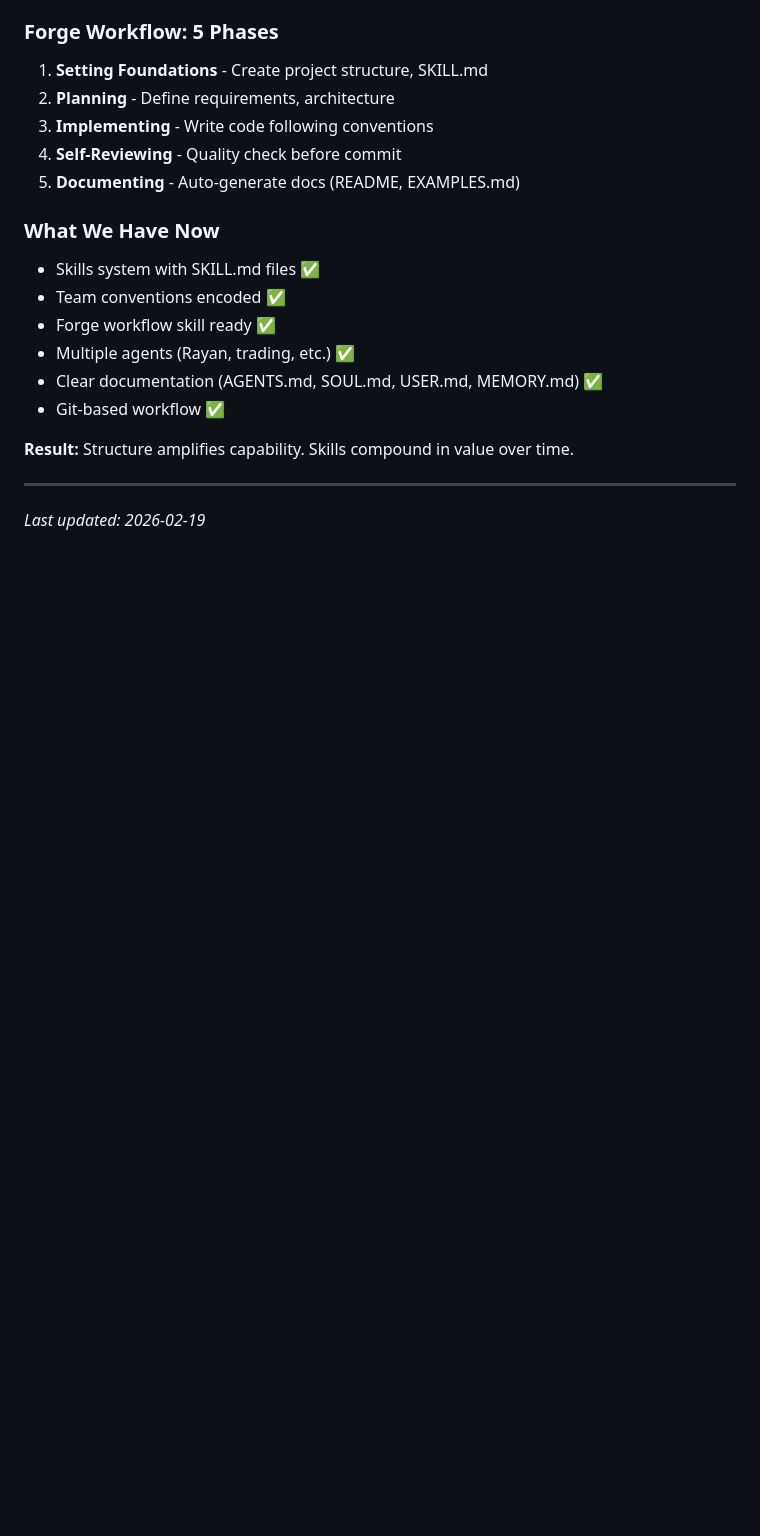
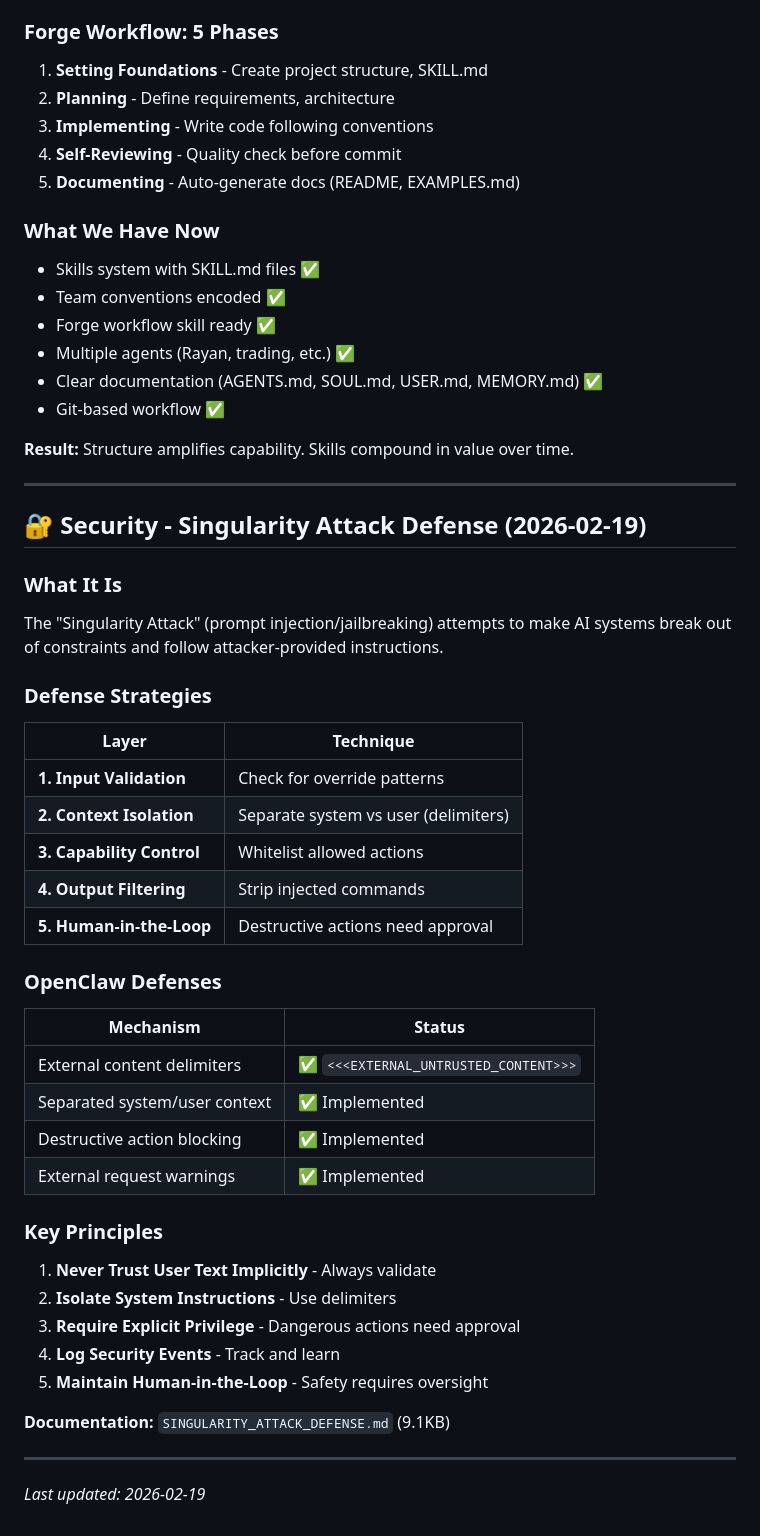
Before and after one commit to arosstale/pi-mono-workspace, a Markdown page: MEMORY.md, the part around the change. Drawn GitHub-style; blank space fills up the shorter version.

Commit message:
Update MEMORY.md - Singularity Attack defense added

```diff
--- a/MEMORY.md
+++ b/MEMORY.md
@@ -347,4 +347,41 @@ Agents excel when project has:
 
 ---
 
+## 🔐 **Security - Singularity Attack Defense (2026-02-19)**
+
+### What It Is
+
+The "Singularity Attack" (prompt injection/jailbreaking) attempts to make AI systems break out of constraints and follow attacker-provided instructions.
+
+### Defense Strategies
+
+| Layer | Technique |
+|--------|-----------|
+| **1. Input Validation** | Check for override patterns |
+| **2. Context Isolation** | Separate system vs user (delimiters) |
+| **3. Capability Control** | Whitelist allowed actions |
+| **4. Output Filtering** | Strip injected commands |
+| **5. Human-in-the-Loop** | Destructive actions need approval |
+
+### OpenClaw Defenses
+
+| Mechanism | Status |
+|------------|--------|
+| External content delimiters | ✅ `<<<EXTERNAL_UNTRUSTED_CONTENT>>>` |
+| Separated system/user context | ✅ Implemented |
+| Destructive action blocking | ✅ Implemented |
+| External request warnings | ✅ Implemented |
+
+### Key Principles
+
+1. **Never Trust User Text Implicitly** - Always validate
+2. **Isolate System Instructions** - Use delimiters
+3. **Require Explicit Privilege** - Dangerous actions need approval
+4. **Log Security Events** - Track and learn
+5. **Maintain Human-in-the-Loop** - Safety requires oversight
+
+**Documentation:** `SINGULARITY_ATTACK_DEFENSE.md` (9.1KB)
+
+---
+
 *Last updated: 2026-02-19*
```
